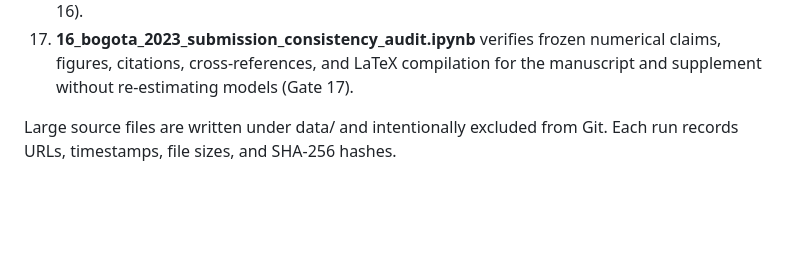
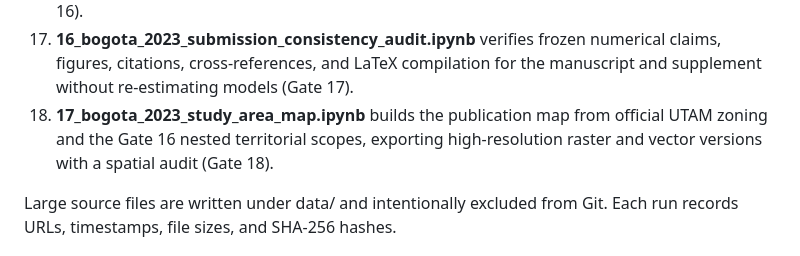
Before and after one commit to ardominguezm/colombia-stochastic-access, a Markdown page: README.md, the part around one of its changes. Rendered like a GitHub page; blank space fills up the shorter version.

Commit message:
Document study-area mapping notebook

```diff
--- a/README.md
+++ b/README.md
@@ -93,6 +94,9 @@ Waze history, and institutional agreements are not required for the core paper.
 17. **16_bogota_2023_submission_consistency_audit.ipynb** verifies frozen
     numerical claims, figures, citations, cross-references, and LaTeX compilation
     for the manuscript and supplement without re-estimating models (Gate 17).
+18. **17_bogota_2023_study_area_map.ipynb** builds the publication map from
+    official UTAM zoning and the Gate 16 nested territorial scopes, exporting
+    high-resolution raster and vector versions with a spatial audit (Gate 18).
 
 Large source files are written under data/ and intentionally excluded from Git.
 Each run records URLs, timestamps, file sizes, and SHA-256 hashes.
```
Also changed, not shown: other parts of README.md (+1 -0 lines).
